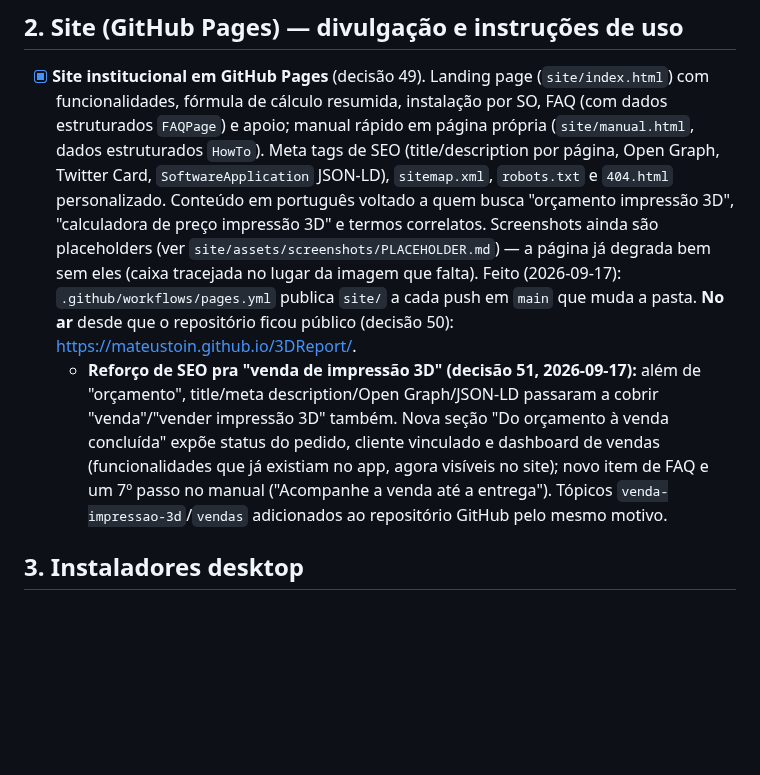
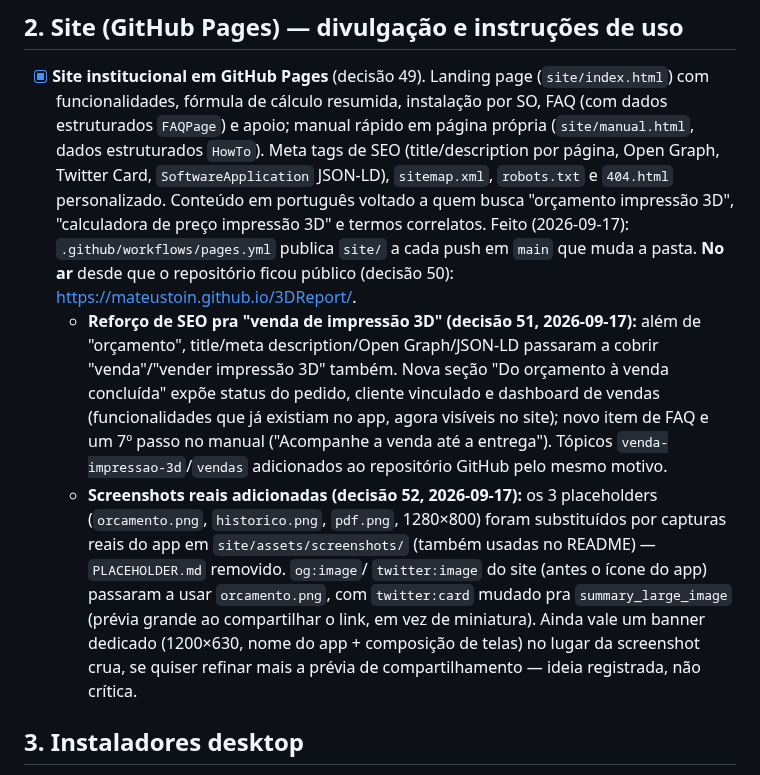
Before and after one commit to mateustoin/3DReport, a Markdown page: docs/roadmap.md, the part around the change. Drawn GitHub-style; blank space fills up the shorter version.

```diff
--- a/docs/roadmap.md
+++ b/docs/roadmap.md
@@ -407,12 +407,9 @@ implementação.
   `SoftwareApplication` JSON-LD), `sitemap.xml`, `robots.txt` e `404.html`
   personalizado. Conteúdo em português voltado a quem busca "orçamento
   impressão 3D", "calculadora de preço impressão 3D" e termos correlatos.
-  Screenshots ainda são placeholders (ver
-  `site/assets/screenshots/PLACEHOLDER.md`) — a página já degrada bem sem
-  eles (caixa tracejada no lugar da imagem que falta). Feito (2026-09-17):
-  `.github/workflows/pages.yml` publica `site/` a cada push em `main` que
-  muda a pasta. **No ar** desde que o repositório ficou público (decisão 50):
-  https://mateustoin.github.io/3DReport/.
+  Feito (2026-09-17): `.github/workflows/pages.yml` publica `site/` a cada
+  push em `main` que muda a pasta. **No ar** desde que o repositório ficou
+  público (decisão 50): https://mateustoin.github.io/3DReport/.
   - **Reforço de SEO pra "venda de impressão 3D" (decisão 51, 2026-09-17):**
     além de "orçamento", title/meta description/Open Graph/JSON-LD passaram a
     cobrir "venda"/"vender impressão 3D" também. Nova seção "Do orçamento à
@@ -421,6 +418,16 @@ implementação.
     novo item de FAQ e um 7º passo no manual ("Acompanhe a venda até a
     entrega"). Tópicos `venda-impressao-3d`/`vendas` adicionados ao
     repositório GitHub pelo mesmo motivo.
+  - **Screenshots reais adicionadas (decisão 52, 2026-09-17):** os 3
+    placeholders (`orcamento.png`, `historico.png`, `pdf.png`, 1280×800) foram
+    substituídos por capturas reais do app em `site/assets/screenshots/`
+    (também usadas no README) — `PLACEHOLDER.md` removido. `og:image`/
+    `twitter:image` do site (antes o ícone do app) passaram a usar
+    `orcamento.png`, com `twitter:card` mudado pra `summary_large_image`
+    (prévia grande ao compartilhar o link, em vez de miniatura). Ainda vale um
+    banner dedicado (1200×630, nome do app + composição de telas) no lugar da
+    screenshot crua, se quiser refinar mais a prévia de compartilhamento —
+    ideia registrada, não crítica.
 
 ## 3. Instaladores desktop
 
```
Also changed, not shown: README.md (+5 -4 lines), docs/decisions.md (+2 -0 lines), site/assets/screenshots/historico.png (added), site/assets/screenshots/orcamento.png (added), site/assets/screenshots/pdf.png (added), 3 other files.
